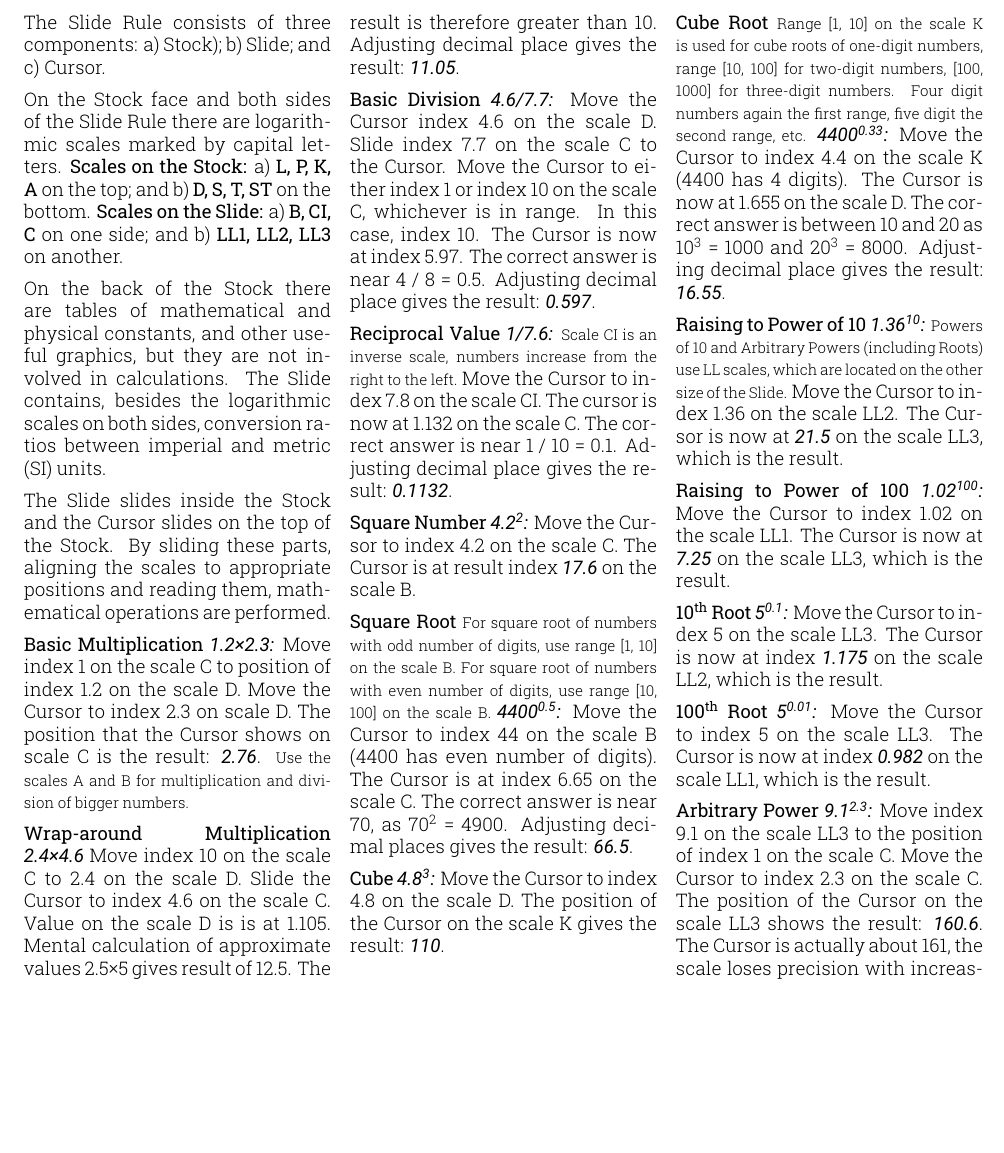
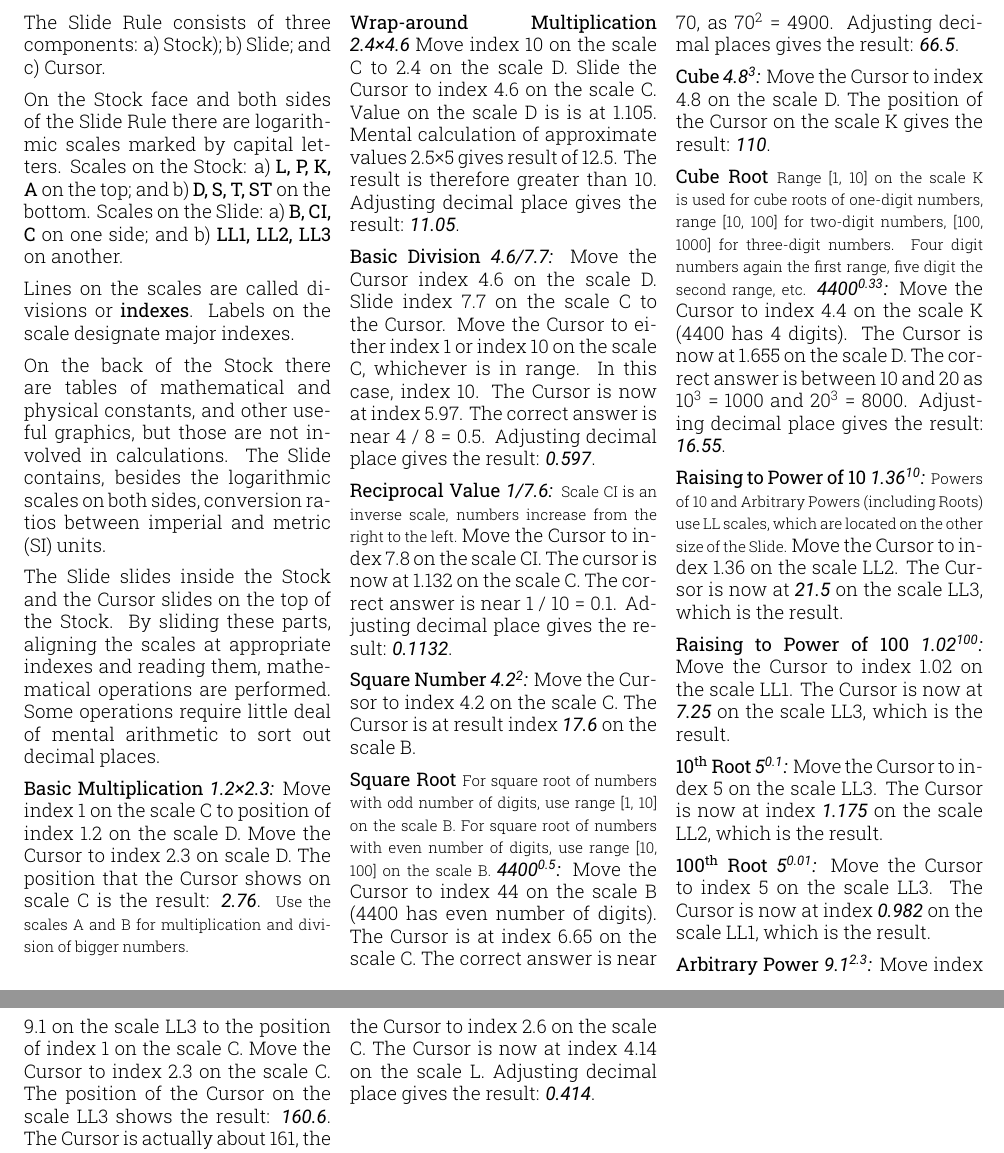
Before and after one commit to giorno/slipstick, a LaTeX document (tex/using_en.tex): part of page 1 of 2 before the commit and two parts of pages 1 and 2 of 2 after it, the two joined at a grey line, cut so that both start at the same text, the shorter picture padded with empty space. Compiled offline with XeLaTeX; a missing font is replaced by an installed copy or a similar font.

Commit message:
SLIP-16 Aesthetical fixes and removing untrue statements.

```diff
--- a/tex/using_en.tex
+++ b/tex/using_en.tex
@@ -63,20 +63,22 @@
       \item Cursor.
     \end{inparaenum}
 
-  On the Stock face and both sides of the Slide Rule there are logarithmic scales marked by capital letters. \textbf{Scales on the Stock:}
+  On the Stock face and both sides of the Slide Rule there are logarithmic scales marked by capital letters. Scales on the Stock:
   \begin{inparaenum}[\itshape a\upshape)]
     \item \textbf{L, P, K, A} on the top; and
     \item \textbf{D, S, T, ST} on the bottom.
   \end{inparaenum}
-  \textbf{Scales on the Slide:}
+  Scales on the Slide:
   \begin{inparaenum}[\itshape a\upshape)]
     \item \textbf{B, CI, C} on one side; and
     \item \textbf{LL1, LL2, LL3} on another.
   \end{inparaenum}
 
-  On the back of the Stock there are tables of mathematical and physical constants, and other useful graphics, but they are not involved in calculations. The Slide contains, besides the logarithmic scales on both sides, conversion ratios between imperial and metric (SI) units.
+  Lines on the scales are called divisions or \textbf{indexes}. Labels on the scale designate major indexes.
 
-  The Slide slides inside the Stock and the Cursor slides on the top of the Stock. By sliding these parts, aligning the scales to appropriate positions and reading them, mathematical operations are performed.
+  On the back of the Stock there are tables of mathematical and physical constants, and other useful graphics, but those are not involved in calculations. The Slide contains, besides the logarithmic scales on both sides, conversion ratios between imperial and metric (SI) units.
+
+  The Slide slides inside the Stock and the Cursor slides on the top of the Stock. By sliding these parts, aligning the scales at appropriate indexes and reading them, mathematical operations are performed. Some operations require little deal of mental arithmetic to sort out decimal places.
 
   \textbf{Basic Multiplication} \constt{1.2{\char"00D7}2.3:}
 Move index 1 on the scale C to position of index 1.2 on the scale D.
```
Also changed, not shown: tex/using_en.tex (1 more changed lines).
